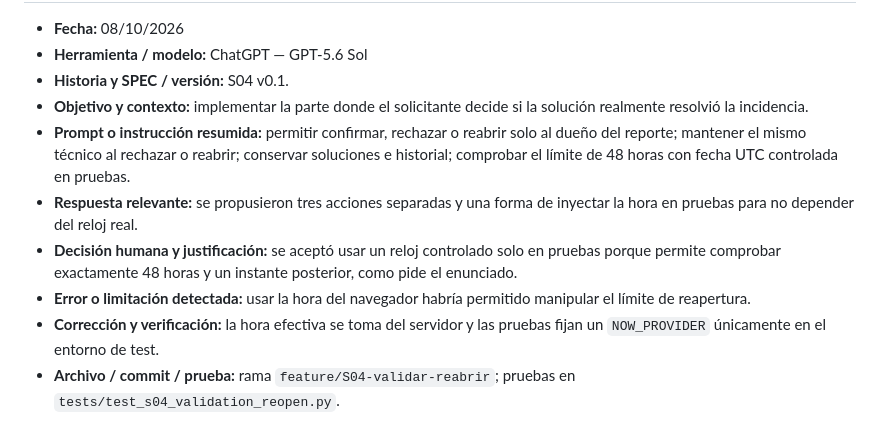
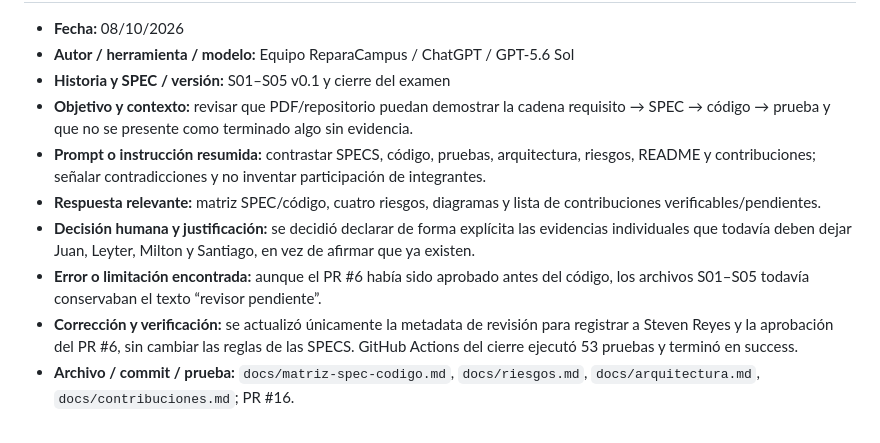
Before and after one commit to nagiberrioreales-design/reparacampus, a Markdown page: docs/ia-bitacora.md, the part around one of its changes. GitHub-like rendering.

```diff
--- a/docs/ia-bitacora.md
+++ b/docs/ia-bitacora.md
@@ -47,11 +45,11 @@ La bitácora conserva intervenciones relevantes, no la conversación completa. L
 
 - **Fecha:** 08/10/2026
-- **Herramienta / modelo:** ChatGPT — GPT-5.6 Sol
-- **Historia y SPEC / versión:** S04 v0.1.
-- **Objetivo y contexto:** implementar la parte donde el solicitante decide si la solución realmente resolvió la incidencia.
-- **Prompt o instrucción resumida:** permitir confirmar, rechazar o reabrir solo al dueño del reporte; mantener el mismo técnico al rechazar o reabrir; conservar soluciones e historial; comprobar el límite de 48 horas con fecha UTC controlada en pruebas.
-- **Respuesta relevante:** se propusieron tres acciones separadas y una forma de inyectar la hora en pruebas para no depender del reloj real.
-- **Decisión humana y justificación:** se aceptó usar un reloj controlado solo en pruebas porque permite comprobar exactamente 48 horas y un instante posterior, como pide el enunciado.
-- **Error o limitación detectada:** usar la hora del navegador habría permitido manipular el límite de reapertura.
-- **Corrección y verificación:** la hora efectiva se toma del servidor y las pruebas fijan un `NOW_PROVIDER` únicamente en el entorno de test.
-- **Archivo / commit / prueba:** rama `feature/S04-validar-reabrir`; pruebas en `tests/test_s04_validation_reopen.py`.
+- **Autor / herramienta / modelo:** Equipo ReparaCampus / ChatGPT / GPT-5.6 Sol
+- **Historia y SPEC / versión:** S01–S05 v0.1 y cierre del examen
+- **Objetivo y contexto:** revisar que PDF/repositorio puedan demostrar la cadena requisito → SPEC → código → prueba y que no se presente como terminado algo sin evidencia.
+- **Prompt o instrucción resumida:** contrastar SPECS, código, pruebas, arquitectura, riesgos, README y contribuciones; señalar contradicciones y no inventar participación de integrantes.
+- **Respuesta relevante:** matriz SPEC/código, cuatro riesgos, diagramas y lista de contribuciones verificables/pendientes.
+- **Decisión humana y justificación:** se decidió declarar de forma explícita las evidencias individuales que todavía deben dejar Juan, Leyter, Milton y Santiago, en vez de afirmar que ya existen.
+- **Error o limitación encontrada:** aunque el PR #6 había sido aprobado antes del código, los archivos S01–S05 todavía conservaban el texto “revisor pendiente”.
+- **Corrección y verificación:** se actualizó únicamente la metadata de revisión para registrar a Steven Reyes y la aprobación del PR #6, sin cambiar las reglas de las SPECS. GitHub Actions del cierre ejecutó 53 pruebas y terminó en success.
+- **Archivo / commit / prueba:** `docs/matriz-spec-codigo.md`, `docs/riesgos.md`, `docs/arquitectura.md`, `docs/contribuciones.md`; PR #16.
```
Also changed, not shown: other parts of docs/ia-bitacora.md (+30 -32 lines).
